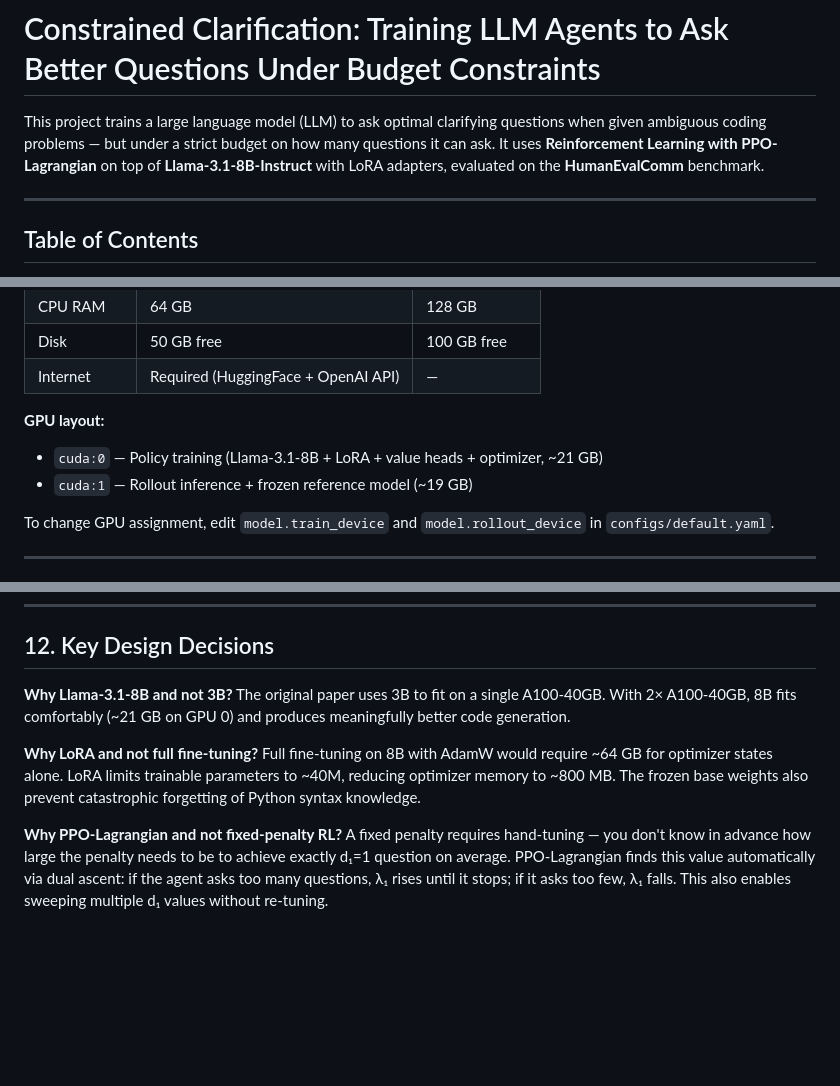
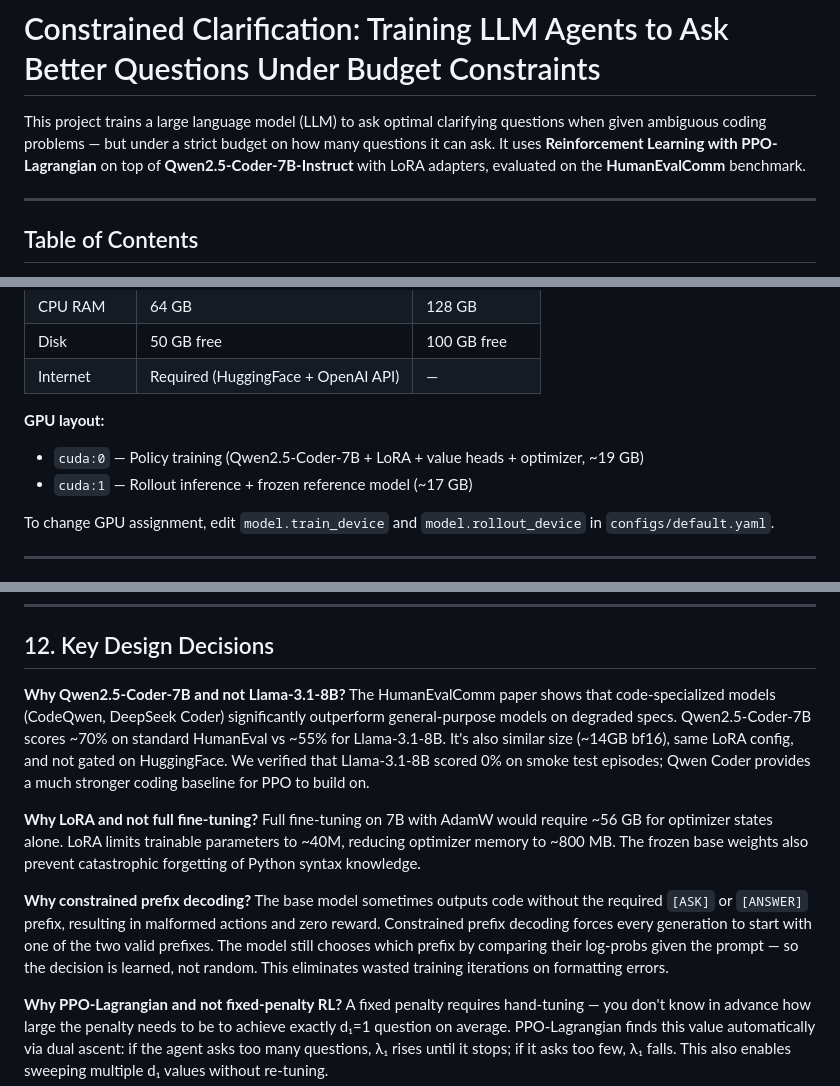
Before and after one commit to Abhinav0710rajput/rl_llm_multiturn_cmdp, a Markdown page: README.md, 3 parts joined by grey strips. GitHub-like rendering; blank space fills up the shorter version.

```diff
--- a/README.md
+++ b/README.md
@@ -1,6 +1,6 @@
 # Constrained Clarification: Training LLM Agents to Ask Better Questions Under Budget Constraints
 
-This project trains a large language model (LLM) to ask optimal clarifying questions when given ambiguous coding problems — but under a strict budget on how many questions it can ask. It uses **Reinforcement Learning with PPO-Lagrangian** on top of **Llama-3.1-8B-Instruct** with LoRA adapters, evaluated on the **HumanEvalComm** benchmark.
+This project trains a large language model (LLM) to ask optimal clarifying questions when given ambiguous coding problems — but under a strict budget on how many questions it can ask. It uses **Reinforcement Learning with PPO-Lagrangian** on top of **Qwen2.5-Coder-7B-Instruct** with LoRA adapters, evaluated on the **HumanEvalComm** benchmark.
 
 ---
 
@@ -49,8 +49,8 @@ The training algorithm is **PPO-Lagrangian**, where a Lagrange multiplier `λ₁
 | Internet | Required (HuggingFace + OpenAI API) | — |
 
 **GPU layout:**
-- `cuda:0` — Policy training (Llama-3.1-8B + LoRA + value heads + optimizer, ~21 GB)
-- `cuda:1` — Rollout inference + frozen reference model (~19 GB)
+- `cuda:0` — Policy training (Qwen2.5-Coder-7B + LoRA + value heads + optimizer, ~19 GB)
+- `cuda:1` — Rollout inference + frozen reference model (~17 GB)
 
 To change GPU assignment, edit `model.train_device` and `model.rollout_device` in `configs/default.yaml`.
 
@@ -535,11 +529,14 @@ data:
 
 ## 12. Key Design Decisions
 
-**Why Llama-3.1-8B and not 3B?**
-The original paper uses 3B to fit on a single A100-40GB. With 2× A100-40GB, 8B fits comfortably (~21 GB on GPU 0) and produces meaningfully better code generation.
+**Why Qwen2.5-Coder-7B and not Llama-3.1-8B?**
+The HumanEvalComm paper shows that code-specialized models (CodeQwen, DeepSeek Coder) significantly outperform general-purpose models on degraded specs. Qwen2.5-Coder-7B scores ~70% on standard HumanEval vs ~55% for Llama-3.1-8B. It's also similar size (~14GB bf16), same LoRA config, and not gated on HuggingFace. We verified that Llama-3.1-8B scored 0% on smoke test episodes; Qwen Coder provides a much stronger coding baseline for PPO to build on.
 
 **Why LoRA and not full fine-tuning?**
-Full fine-tuning on 8B with AdamW would require ~64 GB for optimizer states alone. LoRA limits trainable parameters to ~40M, reducing optimizer memory to ~800 MB. The frozen base weights also prevent catastrophic forgetting of Python syntax knowledge.
+Full fine-tuning on 7B with AdamW would require ~56 GB for optimizer states alone. LoRA limits trainable parameters to ~40M, reducing optimizer memory to ~800 MB. The frozen base weights also prevent catastrophic forgetting of Python syntax knowledge.
+
+**Why constrained prefix decoding?**
+The base model sometimes outputs code without the required `[ASK]` or `[ANSWER]` prefix, resulting in malformed actions and zero reward. Constrained prefix decoding forces every generation to start with one of the two valid prefixes. The model still chooses which prefix by comparing their log-probs given the prompt — so the decision is learned, not random. This eliminates wasted training iterations on formatting errors.
 
 **Why PPO-Lagrangian and not fixed-penalty RL?**
 A fixed penalty requires hand-tuning — you don't know in advance how large the penalty needs to be to achieve exactly d₁=1 question on average. PPO-Lagrangian finds this value automatically via dual ascent: if the agent asks too many questions, λ₁ rises until it stops; if it asks too few, λ₁ falls. This also enables sweeping multiple d₁ values without re-tuning.
```
Also changed, not shown: other parts of README.md (+16 -22 lines), ACTION_PLAN.md (+8 -6 lines), HumanEvalComm_Constrained_Clarification_Project_Guide.md (+10 -11 lines).
